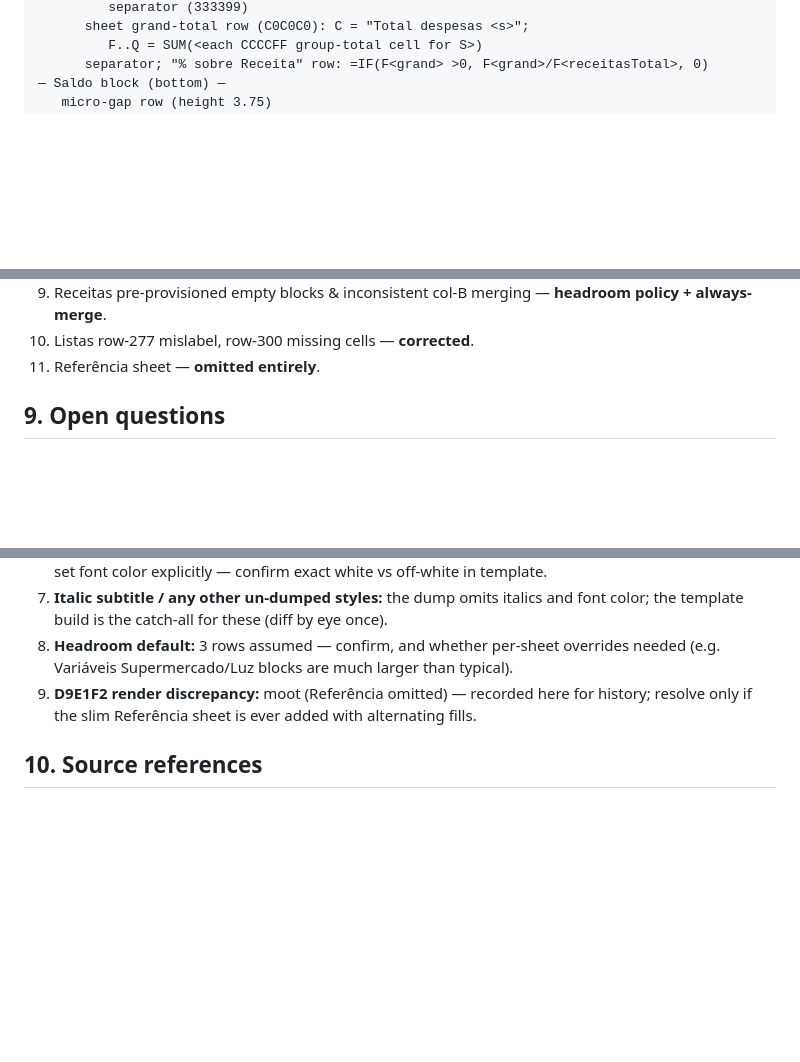
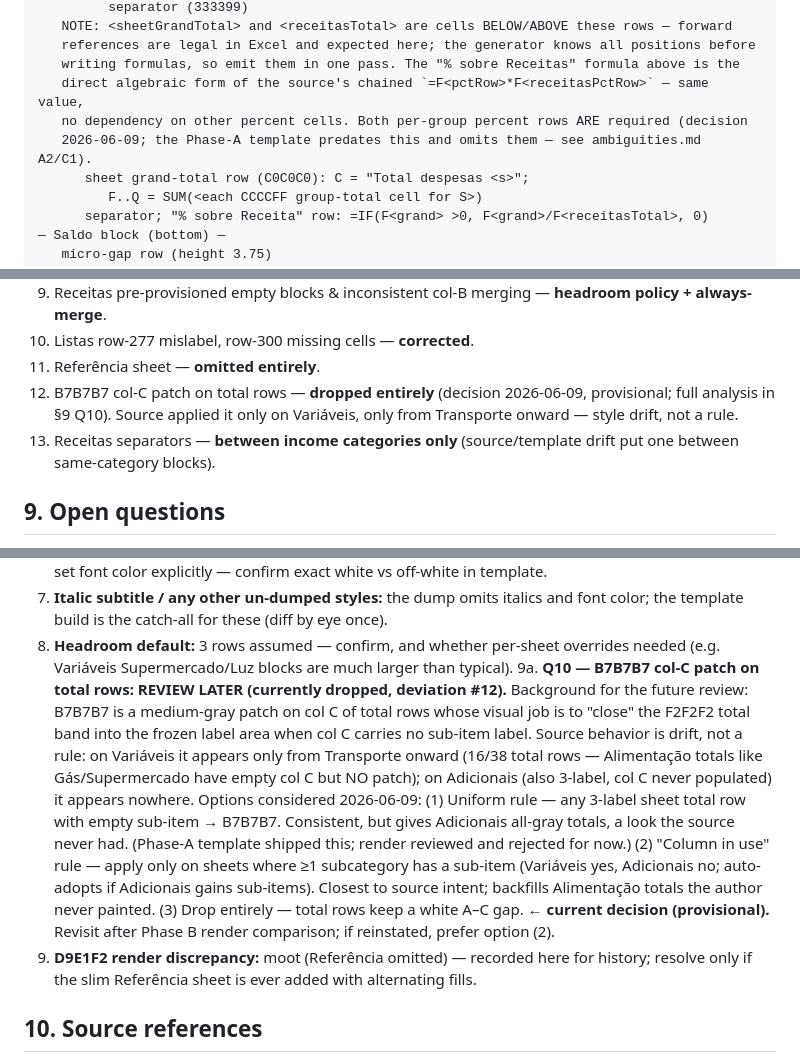
Before and after one commit to leandror172/expense-reporter-experiment, a Markdown page: .claude/plans/workbook-generator-spec.md, 3 parts joined by grey strips. Drawn GitHub-style; blank space fills up the shorter version.

Commit message:
docs(workbook): spec patches from Phase-A dogfood build
- §5.2: per-group percent rows clarified (forward refs legal; direct-form
  % sobre Receitas formula) and confirmed required
- §4: Receitas separators between income categories only
- §3.3/3.4: total-row 'filled down' = values, not background fill (C2)
- B7B7B7 dropped provisionally (deviation #12; full 3-option analysis in §9 Q10)

Co-Authored-By: Claude Fable 5 <noreply@anthropic.com>

```diff
--- a/.claude/plans/workbook-generator-spec.md
+++ b/.claude/plans/workbook-generator-spec.md
@@ -184,4 +184,10 @@ Row 5     "Valor" repeated in F..Q (no fill)
          separator (333399)
+   NOTE: <sheetGrandTotal> and <receitasTotal> are cells BELOW/ABOVE these rows — forward
+   references are legal in Excel and expected here; the generator knows all positions before
+   writing formulas, so emit them in one pass. The "% sobre Receitas" formula above is the
+   direct algebraic form of the source's chained `=F<pctRow>*F<receitasPctRow>` — same value,
+   no dependency on other percent cells. Both per-group percent rows ARE required (decision
+   2026-06-09; the Phase-A template predates this and omits them — see ambiguities.md A2/C1).
       sheet grand-total row (C0C0C0): C = "Total despesas <s>";
          F..Q = SUM(<each CCCCFF group-total cell for S>)
       separator; "% sobre Receita" row: =IF(F<grand> >0, F<grand>/F<receitasTotal>, 0)
@@ -252,6 +258,11 @@ So template diffs aren't mistaken for generator errors:
    always-merge**.
 10. Listas row-277 mislabel, row-300 missing cells — **corrected**.
 11. Referência sheet — **omitted entirely**.
+12. B7B7B7 col-C patch on total rows — **dropped entirely** (decision 2026-06-09, provisional;
+    full analysis in §9 Q10). Source applied it only on Variáveis, only from Transporte onward —
+    style drift, not a rule.
+13. Receitas separators — **between income categories only** (source/template drift put one
+    between same-category blocks).
 
 ## 9. Open questions
 
@@ -275,7 +286,22 @@ So template diffs aren't mistaken for generator errors:
    the template build is the catch-all for these (diff by eye once).
 8. **Headroom default:** 3 rows assumed — confirm, and whether per-sheet overrides needed
    (e.g. Variáveis Supermercado/Luz blocks are much larger than typical).
-9. **D9E1F2 render discrepancy:** moot (Referência omitted) — recorded here for history;
+9a. **Q10 — B7B7B7 col-C patch on total rows: REVIEW LATER (currently dropped, deviation #12).**
+   Background for the future review: B7B7B7 is a medium-gray patch on col C of total rows whose
+   visual job is to "close" the F2F2F2 total band into the frozen label area when col C carries
+   no sub-item label. Source behavior is drift, not a rule: on Variáveis it appears only from
+   Transporte onward (16/38 total rows — Alimentação totals like Gás/Supermercado have empty
+   col C but NO patch); on Adicionais (also 3-label, col C never populated) it appears nowhere.
+   Options considered 2026-06-09:
+   (1) Uniform rule — any 3-label sheet total row with empty sub-item → B7B7B7. Consistent, but
+       gives Adicionais all-gray totals, a look the source never had. (Phase-A template shipped
+       this; render reviewed and rejected for now.)
+   (2) "Column in use" rule — apply only on sheets where ≥1 subcategory has a sub-item
+       (Variáveis yes, Adicionais no; auto-adopts if Adicionais gains sub-items). Closest to
+       source intent; backfills Alimentação totals the author never painted.
+   (3) Drop entirely — total rows keep a white A–C gap. **← current decision (provisional).**
+   Revisit after Phase B render comparison; if reinstated, prefer option (2).
+10. **D9E1F2 render discrepancy:** moot (Referência omitted) — recorded here for history;
    resolve only if the slim Referência sheet is ever added with alternating fills.
 
 ## 10. Source references
```
Also changed, not shown: other parts of .claude/plans/workbook-generator-spec.md (+6 -6 lines).
